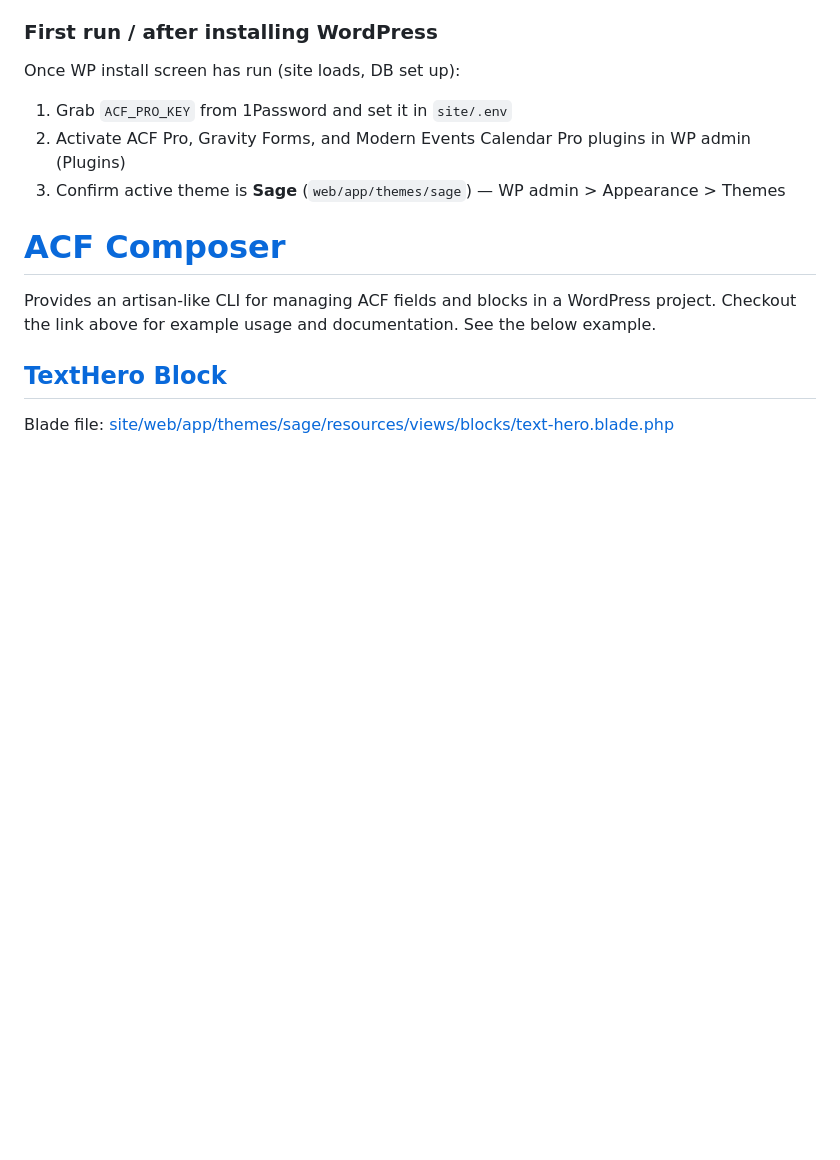
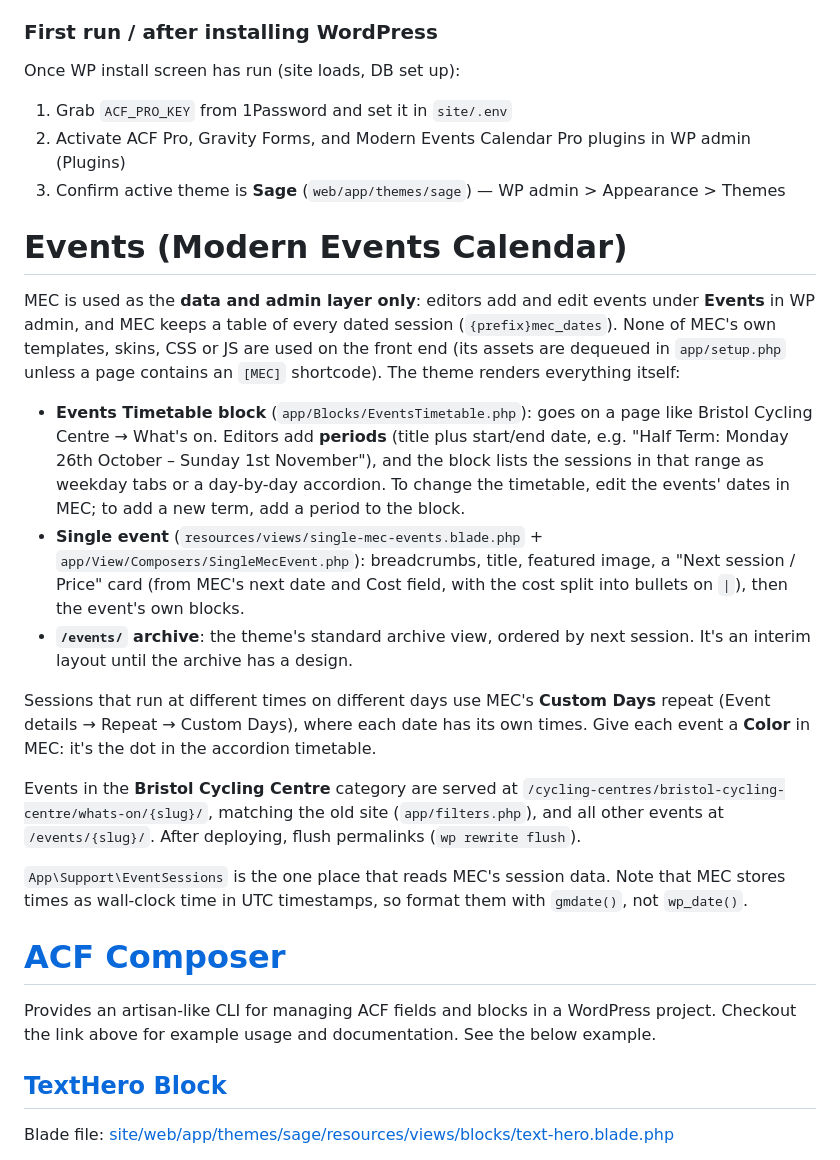
Before and after one commit to lunar-build/bbb-website-2026, a Markdown page: README.md, the part around the change. Rendered like a GitHub page; blank space fills up the shorter version.

Commit message:
Document how events work with MEC
Co-Authored-By: Claude Opus 5.5 <noreply@anthropic.com>

```diff
--- a/README.md
+++ b/README.md
@@ -86,6 +86,20 @@ Once WP install screen has run (site loads, DB set up):
 1. Grab `ACF_PRO_KEY` from 1Password and set it in `site/.env`
 2. Activate ACF Pro, Gravity Forms, and Modern Events Calendar Pro plugins in WP admin (Plugins)
 3. Confirm active theme is **Sage** (`web/app/themes/sage`) — WP admin > Appearance > Themes
+
+# Events (Modern Events Calendar)
+
+MEC is used as the **data and admin layer only**: editors add and edit events under **Events** in WP admin, and MEC keeps a table of every dated session (`{prefix}mec_dates`). None of MEC's own templates, skins, CSS or JS are used on the front end (its assets are dequeued in `app/setup.php` unless a page contains an `[MEC]` shortcode). The theme renders everything itself:
+
+- **Events Timetable block** (`app/Blocks/EventsTimetable.php`): goes on a page like Bristol Cycling Centre → What's on. Editors add **periods** (title plus start/end date, e.g. "Half Term: Monday 26th October – Sunday 1st November"), and the block lists the sessions in that range as weekday tabs or a day-by-day accordion. To change the timetable, edit the events' dates in MEC; to add a new term, add a period to the block.
+- **Single event** (`resources/views/single-mec-events.blade.php` + `app/View/Composers/SingleMecEvent.php`): breadcrumbs, title, featured image, a "Next session / Price" card (from MEC's next date and Cost field, with the cost split into bullets on `|`), then the event's own blocks.
+- **`/events/` archive**: the theme's standard archive view, ordered by next session. It's an interim layout until the archive has a design.
+
+Sessions that run at different times on different days use MEC's **Custom Days** repeat (Event details → Repeat → Custom Days), where each date has its own times. Give each event a **Color** in MEC: it's the dot in the accordion timetable.
+
+Events in the **Bristol Cycling Centre** category are served at `/cycling-centres/bristol-cycling-centre/whats-on/{slug}/`, matching the old site (`app/filters.php`), and all other events at `/events/{slug}/`. After deploying, flush permalinks (`wp rewrite flush`).
+
+`App\Support\EventSessions` is the one place that reads MEC's session data. Note that MEC stores times as wall-clock time in UTC timestamps, so format them with `gmdate()`, not `wp_date()`.
 
 # [ACF Composer](https://github.com/log1x/acf-composer)
 
```
